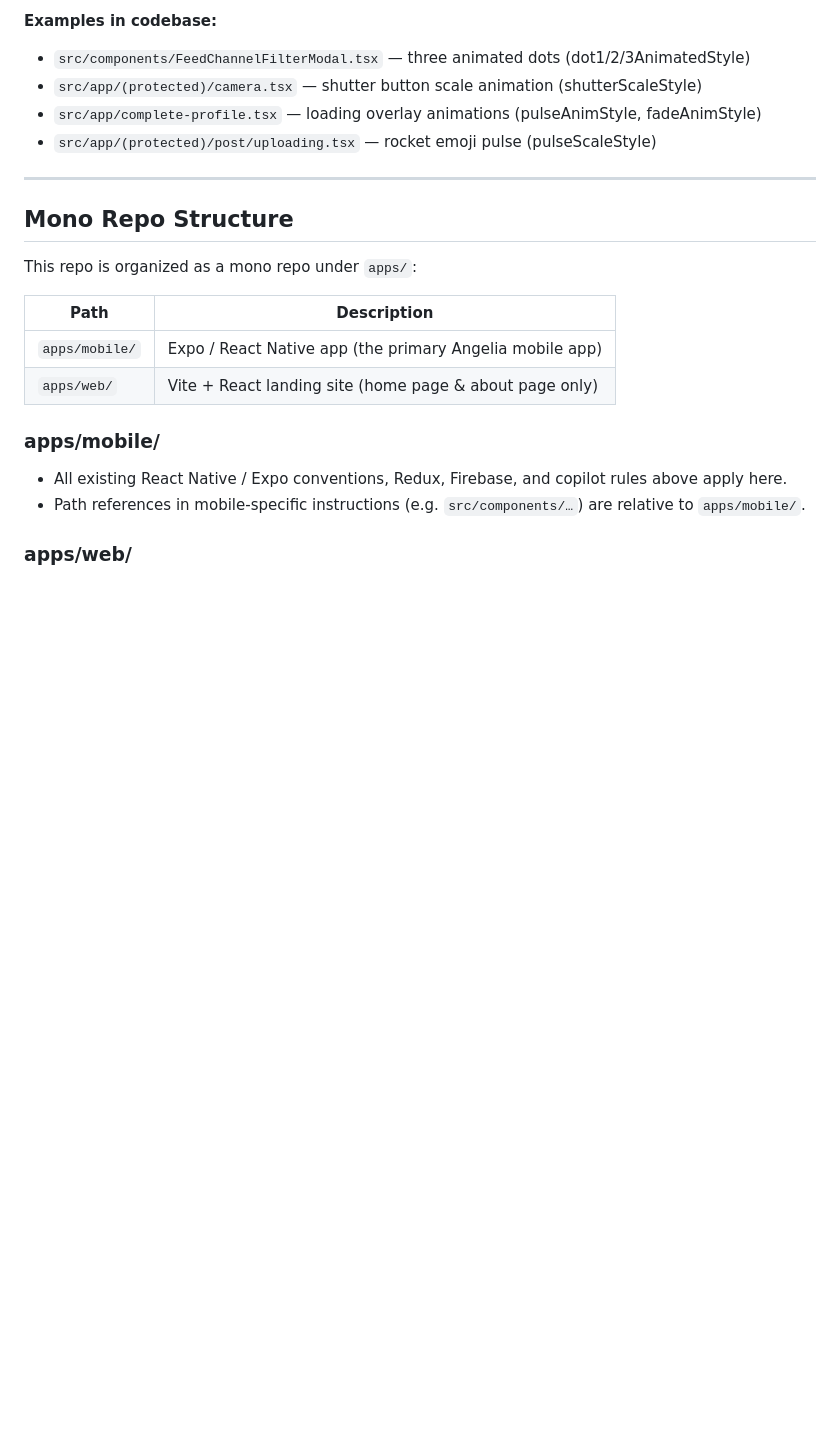
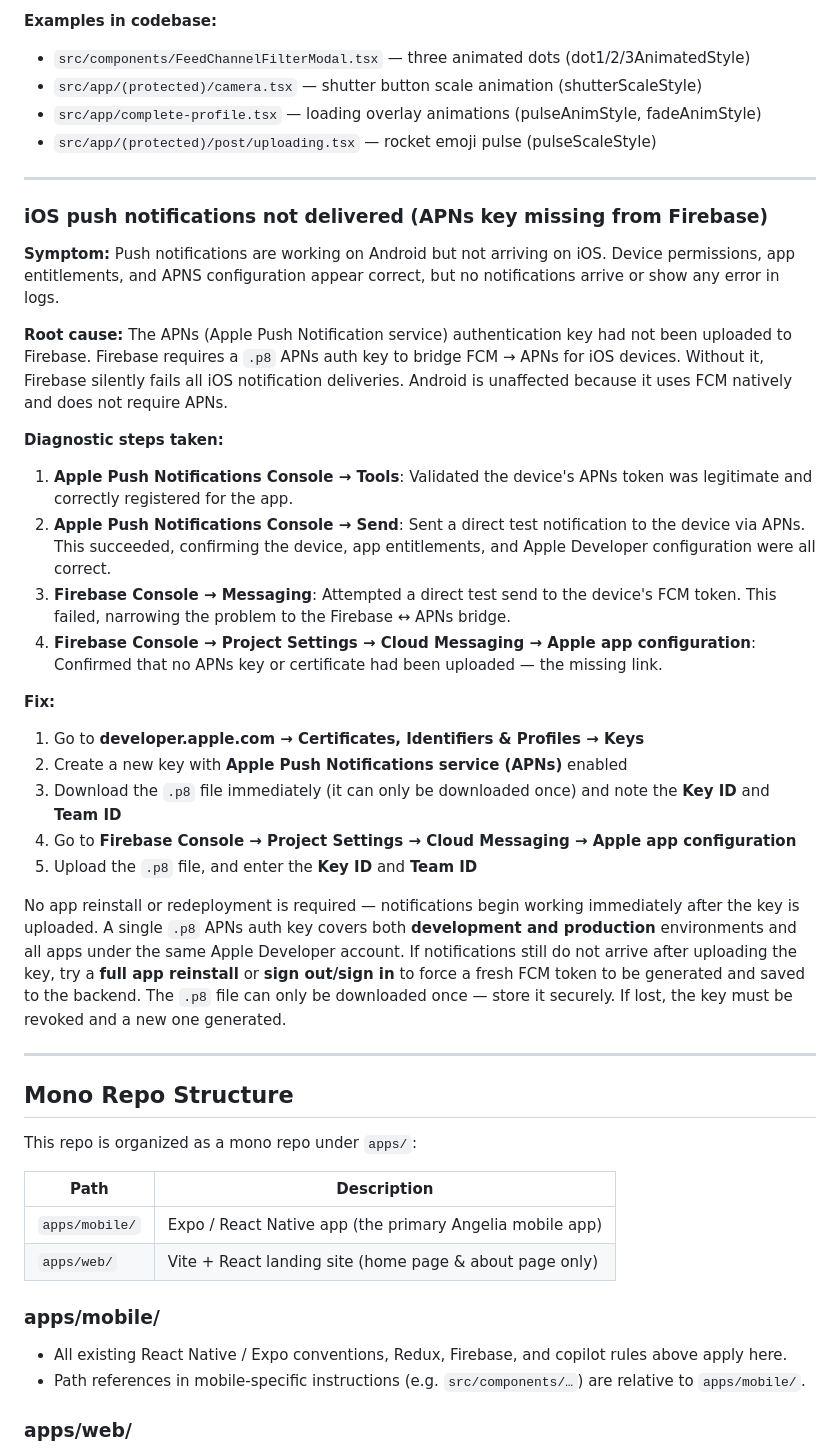
Before and after one commit to NovaMoonX/Angelia-React-Native, a Markdown page: .github/copilot-instructions.md, the part around the change. Drawn GitHub-style; blank space fills up the shorter version.

```diff
--- a/.github/copilot-instructions.md
+++ b/.github/copilot-instructions.md
@@ -680,6 +680,29 @@ return (
 
 ---
 
+### iOS push notifications not delivered (APNs key missing from Firebase)
+
+**Symptom:** Push notifications are working on Android but not arriving on iOS. Device permissions, app entitlements, and APNS configuration appear correct, but no notifications arrive or show any error in logs.
+
+**Root cause:** The APNs (Apple Push Notification service) authentication key had not been uploaded to Firebase. Firebase requires a `.p8` APNs auth key to bridge FCM → APNs for iOS devices. Without it, Firebase silently fails all iOS notification deliveries. Android is unaffected because it uses FCM natively and does not require APNs.
+
+**Diagnostic steps taken:**
+1. **Apple Push Notifications Console → Tools**: Validated the device's APNs token was legitimate and correctly registered for the app.
+2. **Apple Push Notifications Console → Send**: Sent a direct test notification to the device via APNs. This succeeded, confirming the device, app entitlements, and Apple Developer configuration were all correct.
+3. **Firebase Console → Messaging**: Attempted a direct test send to the device's FCM token. This failed, narrowing the problem to the Firebase ↔ APNs bridge.
+4. **Firebase Console → Project Settings → Cloud Messaging → Apple app configuration**: Confirmed that no APNs key or certificate had been uploaded — the missing link.
+
+**Fix:**
+1. Go to **developer.apple.com → Certificates, Identifiers & Profiles → Keys**
+2. Create a new key with **Apple Push Notifications service (APNs)** enabled
+3. Download the `.p8` file immediately (it can only be downloaded once) and note the **Key ID** and **Team ID**
+4. Go to **Firebase Console → Project Settings → Cloud Messaging → Apple app configuration**
+5. Upload the `.p8` file, and enter the **Key ID** and **Team ID**
+
+No app reinstall or redeployment is required — notifications begin working immediately after the key is uploaded. A single `.p8` APNs auth key covers both **development and production** environments and all apps under the same Apple Developer account. If notifications still do not arrive after uploading the key, try a **full app reinstall** or **sign out/sign in** to force a fresh FCM token to be generated and saved to the backend. The `.p8` file can only be downloaded once — store it securely. If lost, the key must be revoked and a new one generated.
+
+---
+
 ## Mono Repo Structure
 
 This repo is organized as a mono repo under `apps/`:
```
Also changed, not shown: apps/mobile/README.md (+23 -0 lines).
